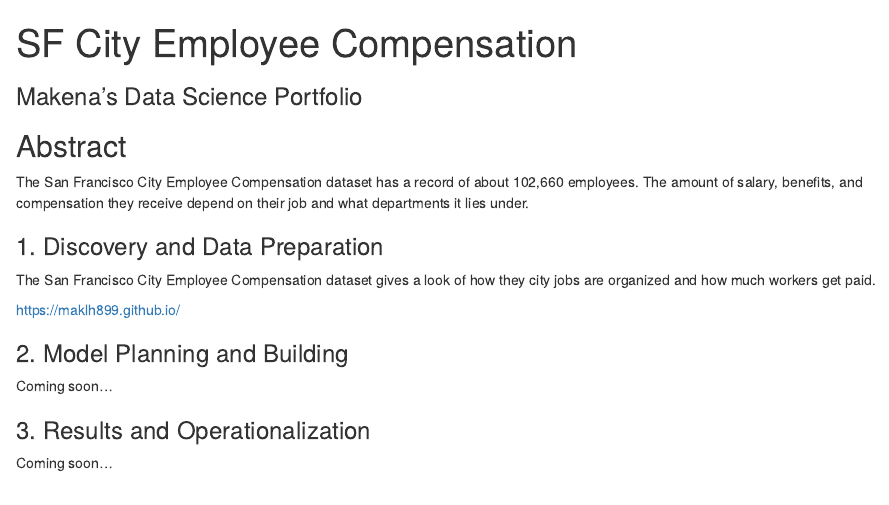
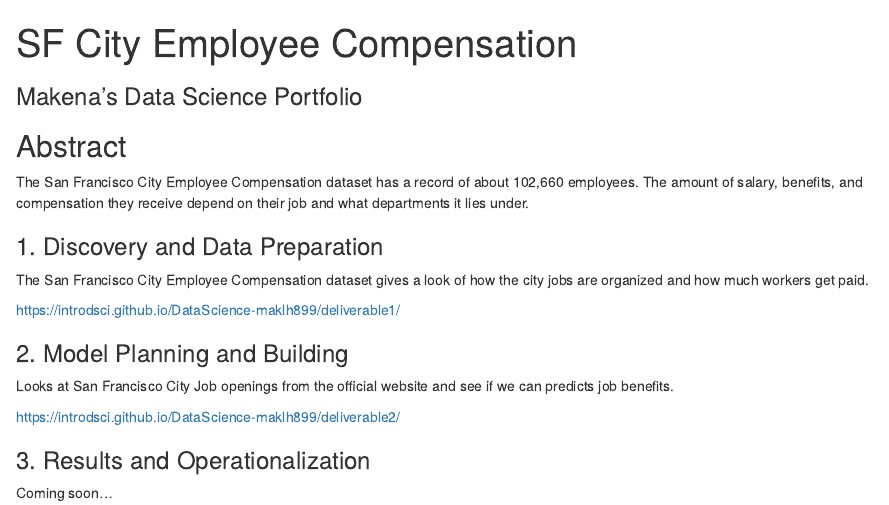
Before and after one commit to introdsci/DataScience-maklh899, an R Markdown document (index.Rmd): the page in a window 1100 px wide, from its top. The pictures show the output file index.html that the author committed with the source, opened offline.

Commit message:
deliverable2 submission

```diff
--- a/index.Rmd
+++ b/index.Rmd
@@ -13,13 +13,15 @@ The San Francisco City Employee Compensation dataset has a record of about 102,6
 
 ### 1. Discovery and Data Preparation
 
-The San Francisco City Employee Compensation dataset gives a look of how they city jobs are organized and how much workers get paid.
+The San Francisco City Employee Compensation dataset gives a look of how the city jobs are organized and how much workers get paid.
 
-https://maklh899.github.io/
+https://introdsci.github.io/DataScience-maklh899/deliverable1/
 
 ### 2. Model Planning and Building
 
-Coming soon...
+Looks at San Francisco City Job openings from the official website and see if we can predicts job benefits.
+
+https://introdsci.github.io/DataScience-maklh899/deliverable2/
 
 ### 3. Results and Operationalization
 
```
Also changed, not shown: index.html.
